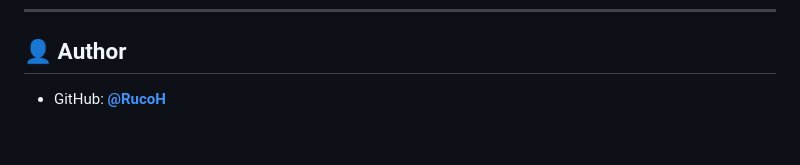
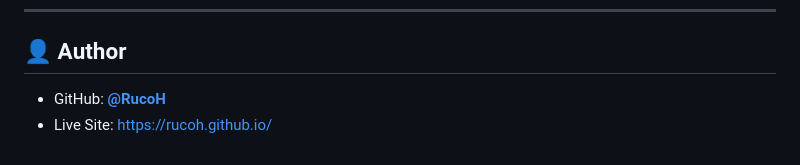
Before and after one commit to RucoH/gemini-prompt-optimization, a Markdown page: README.md, the part around the change. GitHub-like rendering.

```diff
--- a/README.md
+++ b/README.md
@@ -115,4 +115,5 @@ Distributed under the **[MIT License](LICENSE)**.
 
 ## 👤 **Author**
 
-- GitHub: **[@RucoH](https://github.com/RucoH)**
+* GitHub: **[@RucoH](https://github.com/RucoH)**
+* Live Site: [https://rucoh.github.io/](https://rucoh.github.io/)
```
